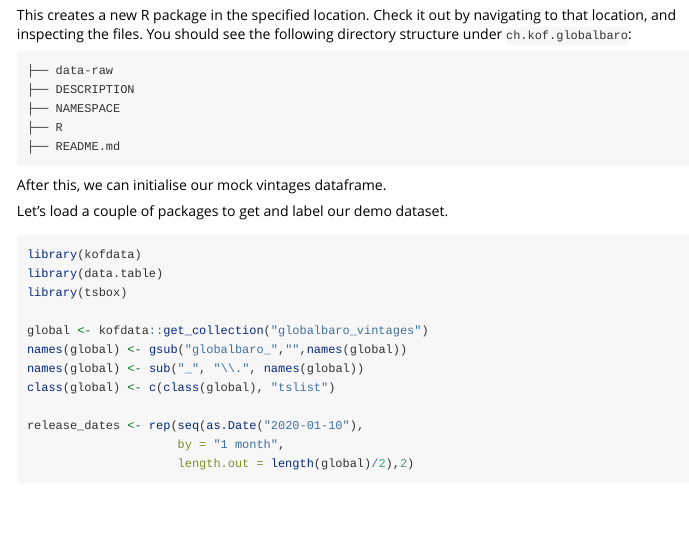
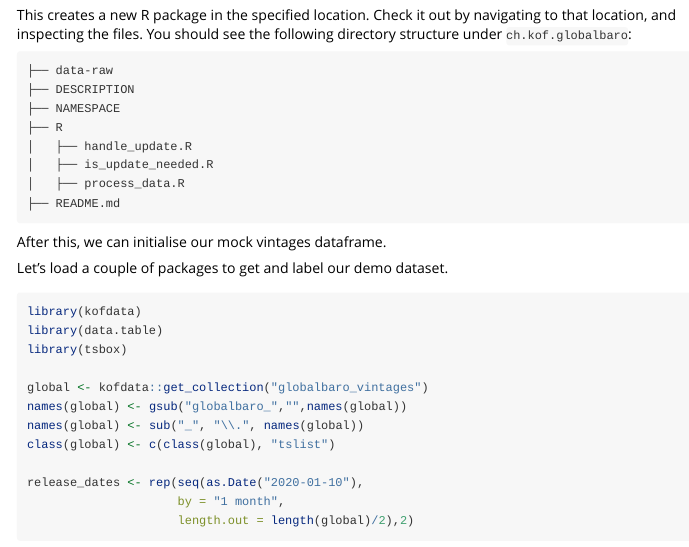
Before and after one commit to opentsi/deloRean, an R Markdown document (vignettes/initialise_a_ts_archive.Rmd): the page in a window 1100 px wide, from 410 px down. Rendered offline with R 4.5, knitr and Pandoc, with nearby package versions.

Commit message:
added todos

````diff
--- a/vignettes/initialise_a_ts_archive.Rmd
+++ b/vignettes/initialise_a_ts_archive.Rmd
@@ -46,6 +46,9 @@ This creates a new R package in the specified location. Check it out by navigati
 ├── DESCRIPTION
 ├── NAMESPACE
 ├── R
+│   ├── handle_update.R
+│   ├── is_update_needed.R
+│   ├── process_data.R
 ├── README.md
 ```
 
````
Also changed, not shown: vignettes/initialise_a_ts_archive.Rmd (3 more changed lines).
